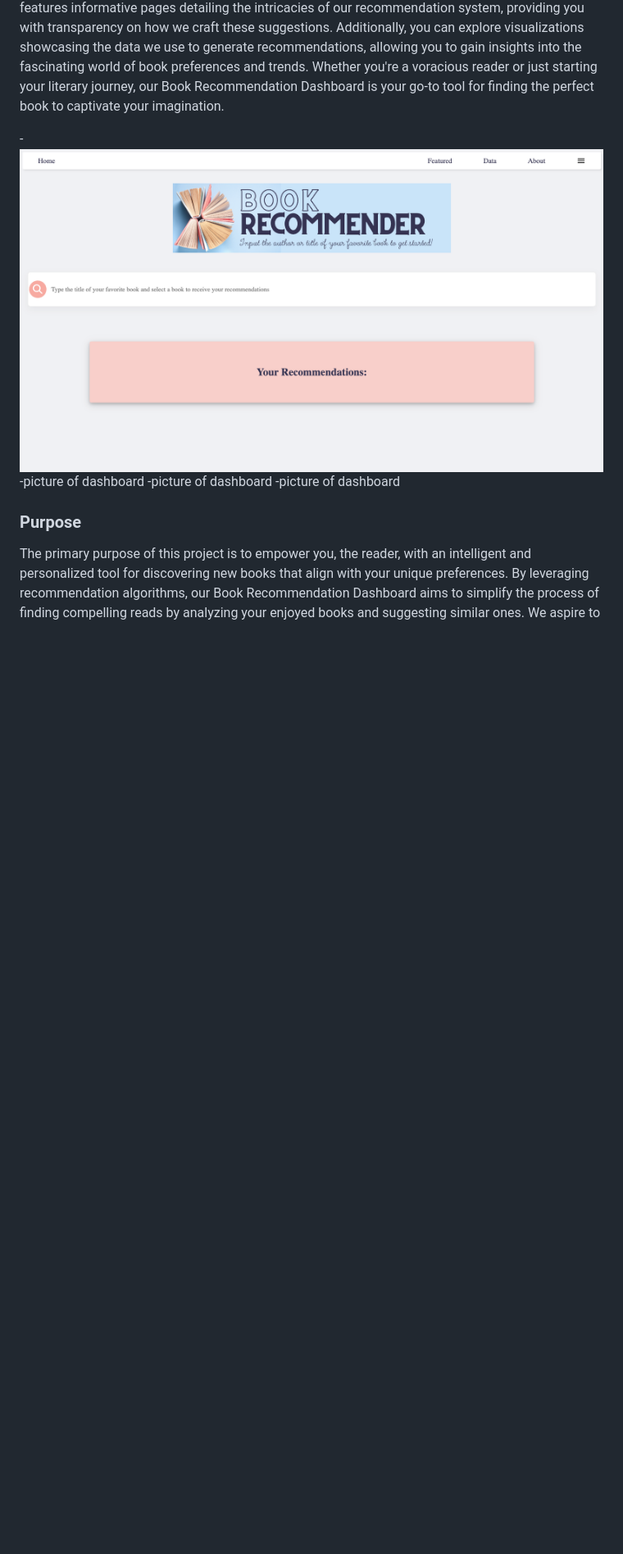
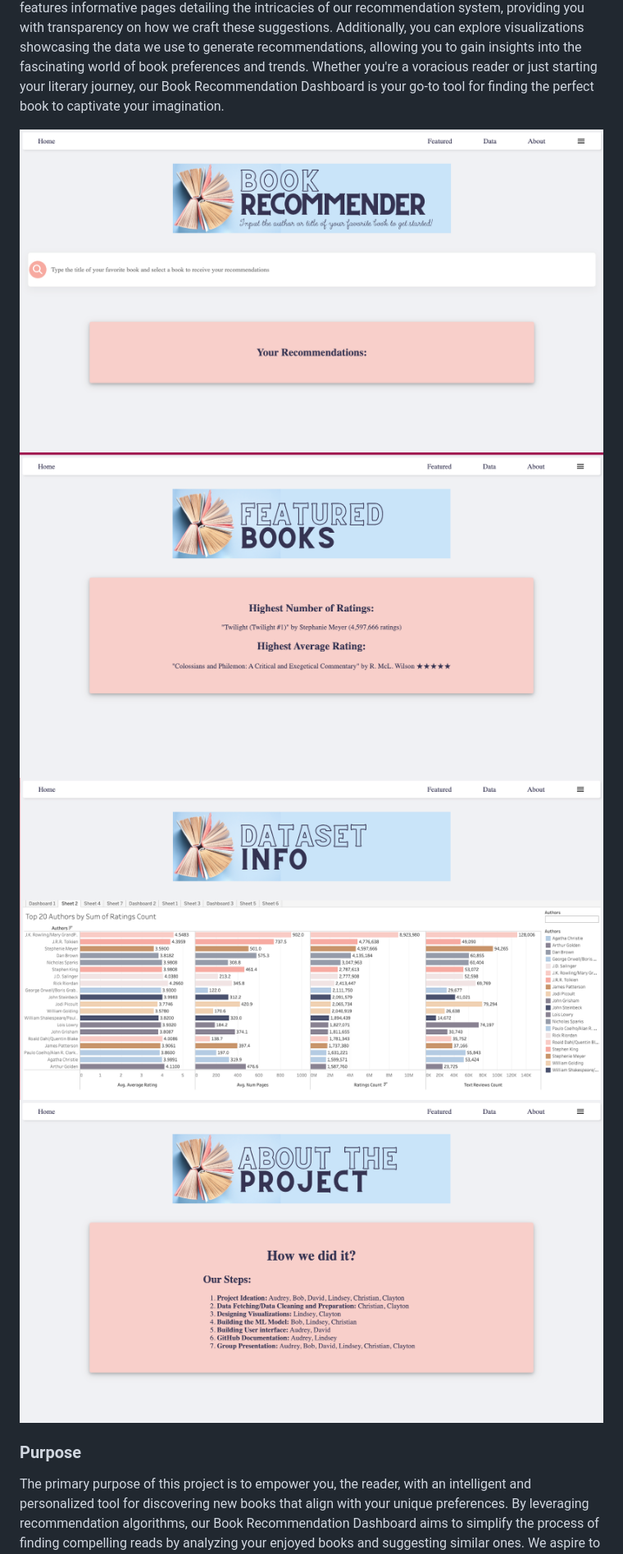
Before and after one commit to audbarrett/ML-BookRecommender, a Markdown page: README.md, the part around the change. Shown at 82% size. GitHub-like rendering; blank space fills up the shorter version.

```diff
--- a/README.md
+++ b/README.md
@@ -8,10 +8,10 @@
 
 Welcome to our Book Recommendation Dashboard! This user-friendly dashboard is designed to provide you with a seamless experience for exploring top reading suggestions. With a simple drop-down menu of curated book recommendations, you can effortlessly discover your next literary adventure. By typing in a book you've read and enjoyed, the dashboard utilizes a sophisticated recommendation system that analyzes similarly rated books and authors, offering you personalized suggestions tailored to your individual tastes. Beyond the book recommendations, the dashboard features informative pages detailing the intricacies of our recommendation system, providing you with transparency on how we craft these suggestions. Additionally, you can explore visualizations showcasing the data we use to generate recommendations, allowing you to gain insights into the fascinating world of book preferences and trends. Whether you're a voracious reader or just starting your literary journey, our Book Recommendation Dashboard is your go-to tool for finding the perfect book to captivate your imagination.
 
--![Alt text](Pictures/dash_screenshot_1.png?raw=true)
--picture of dashboard
--picture of dashboard
--picture of dashboard
+![Alt text](Pictures/dash_screenshot_1.png?raw=true)
+![Alt text](Pictures/dash_screenshot_2.png?raw=true)
+![Alt text](Pictures/dash_screenshot_3.png?raw=true)
+![Alt text](Pictures/dash_screenshot_4.png?raw=true)
 
 ### Purpose
 The primary purpose of this project is to empower you, the reader, with an intelligent and personalized tool for discovering new books that align with your unique preferences. By leveraging recommendation algorithms, our Book Recommendation Dashboard aims to simplify the process of finding compelling reads by analyzing your enjoyed books and suggesting similar ones. We aspire to enhance your reading experience by providing tailored suggestions, fostering a deeper connection with literature.
```
